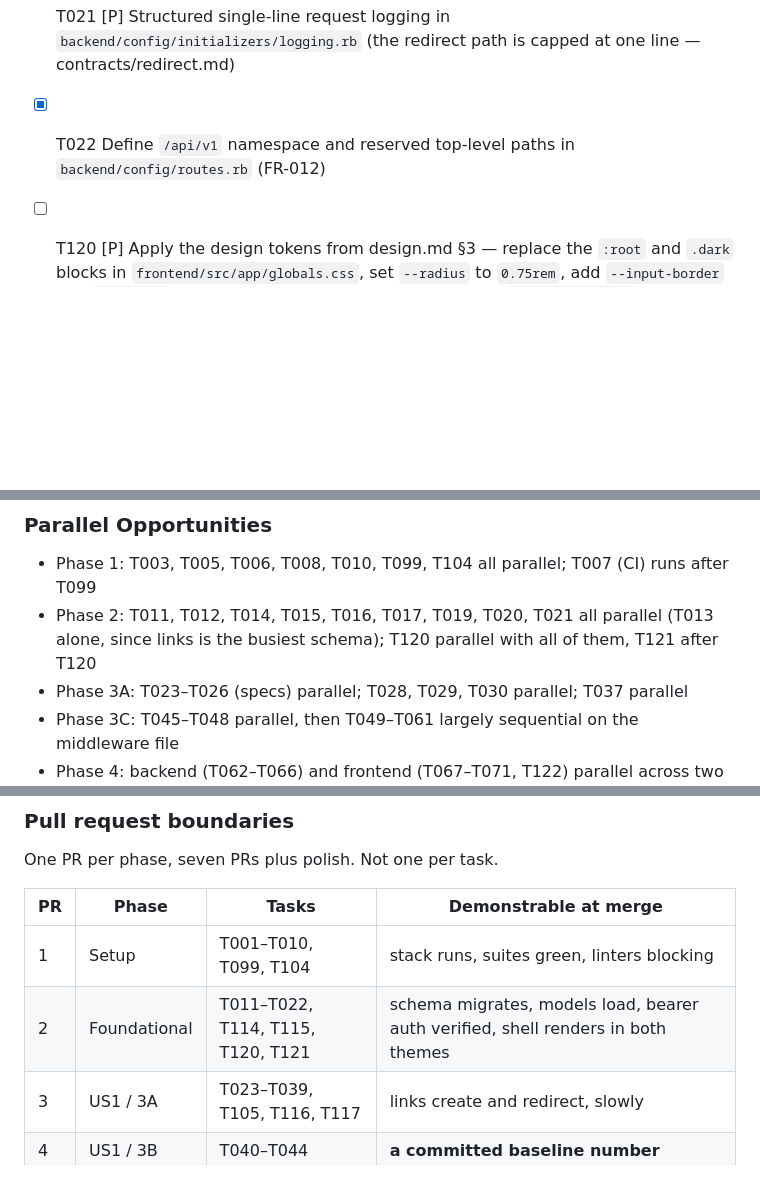
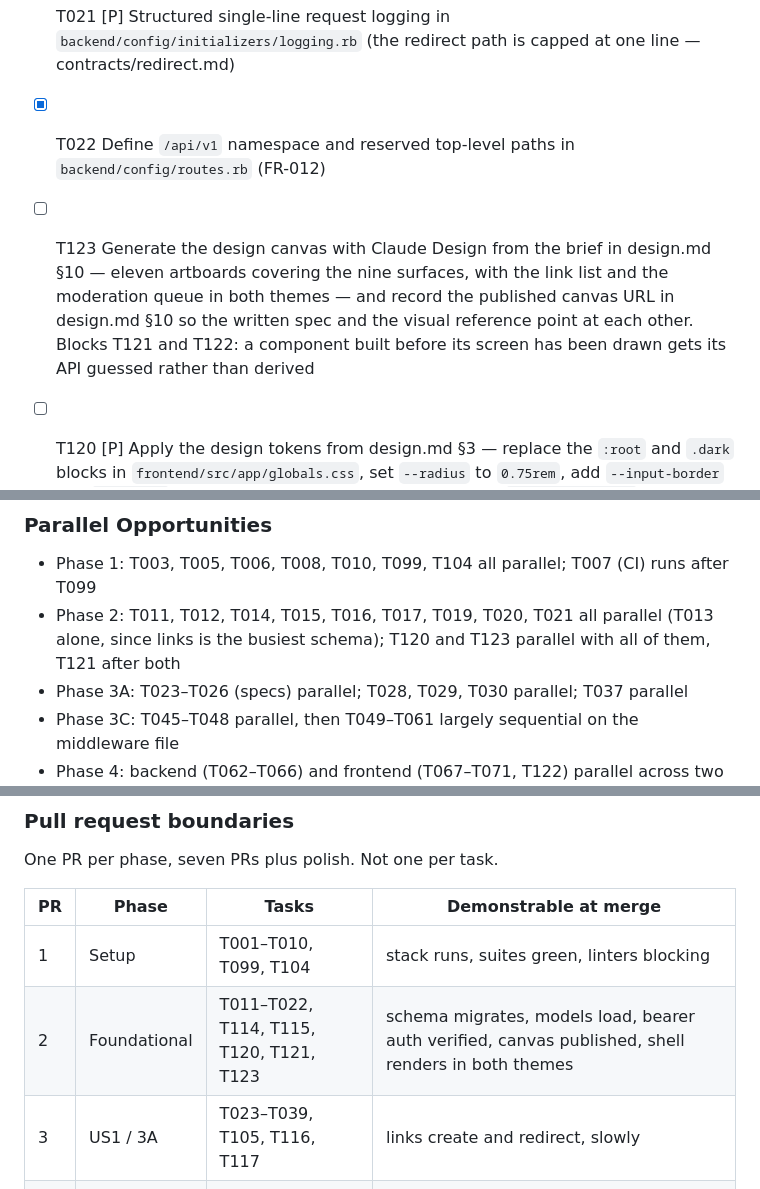
Before and after one commit to vkot91/ruby-url-shortener, a Markdown page: specs/001-url-shortener-mvp/tasks.md, 3 parts joined by grey strips. GitHub-like rendering; blank space fills up the shorter version.

```diff
--- a/specs/001-url-shortener-mvp/tasks.md
+++ b/specs/001-url-shortener-mvp/tasks.md
@@ -71,6 +71,7 @@ Web application: `backend/` (Rails 8, Ruby 3.4), `frontend/` (Next.js 15), `load
 - [X] T021 [P] Structured single-line request logging in `backend/config/initializers/logging.rb` (the redirect path is capped at one line — contracts/redirect.md)
 - [X] T022 Define `/api/v1` namespace and reserved top-level paths in `backend/config/routes.rb` (FR-012)
 
+- [ ] T123 Generate the design canvas with Claude Design from the brief in design.md §10 — eleven artboards covering the nine surfaces, with the link list and the moderation queue in both themes — and record the published canvas URL in design.md §10 so the written spec and the visual reference point at each other. Blocks T121 and T122: a component built before its screen has been drawn gets its API guessed rather than derived
 - [ ] T120 [P] Apply the design tokens from design.md §3 — replace the `:root` and `.dark` blocks in `frontend/src/app/globals.css`, set `--radius` to `0.75rem`, add `--input-border` and `--success`, and bind Figtree and JetBrains Mono via `next/font/google` in `frontend/src/app/layout.tsx` (design.md §3, §4, §5.2)
 - [ ] T121 Install the shadcn components listed in design.md §7 and build the dashboard app shell in `frontend/src/app/(dashboard)/layout.tsx`, including `<ThemeToggle>` with a pre-hydration script so dark theme does not flash light (design.md §6.1; FR-003 — creators get no admin affordance rendered at all)
 
@@ -257,7 +258,7 @@ blocking CI check from PR 1, so style debt never accumulates to be cleaned up.
 ### Parallel Opportunities
 
 - Phase 1: T003, T005, T006, T008, T010, T099, T104 all parallel; T007 (CI) runs after T099
-- Phase 2: T011, T012, T014, T015, T016, T017, T019, T020, T021 all parallel (T013 alone, since links is the busiest schema); T120 parallel with all of them, T121 after T120
+- Phase 2: T011, T012, T014, T015, T016, T017, T019, T020, T021 all parallel (T013 alone, since links is the busiest schema); T120 and T123 parallel with all of them, T121 after both
 - Phase 3A: T023–T026 (specs) parallel; T028, T029, T030 parallel; T037 parallel
 - Phase 3C: T045–T048 parallel, then T049–T061 largely sequential on the middleware file
 - Phase 4: backend (T062–T066) and frontend (T067–T071, T122) parallel across two people; T122 before T069 and T070
@@ -274,7 +275,7 @@ One PR per phase, seven PRs plus polish. Not one per task.
 | PR | Phase | Tasks | Demonstrable at merge |
 |---|---|---|---|
 | 1 | Setup | T001–T010, T099, T104 | stack runs, suites green, linters blocking |
-| 2 | Foundational | T011–T022, T114, T115, T120, T121 | schema migrates, models load, bearer auth verified, shell renders in both themes |
+| 2 | Foundational | T011–T022, T114, T115, T120, T121, T123 | schema migrates, models load, bearer auth verified, canvas published, shell renders in both themes |
 | 3 | US1 / 3A | T023–T039, T105, T116, T117 | links create and redirect, slowly |
 | 4 | US1 / 3B | T040–T044 | **a committed baseline number** |
 | 5 | US1 / 3C | T045–T061 | the same test, a different number |
```
Also changed, not shown: specs/001-url-shortener-mvp/design.md (+9 -3 lines).
